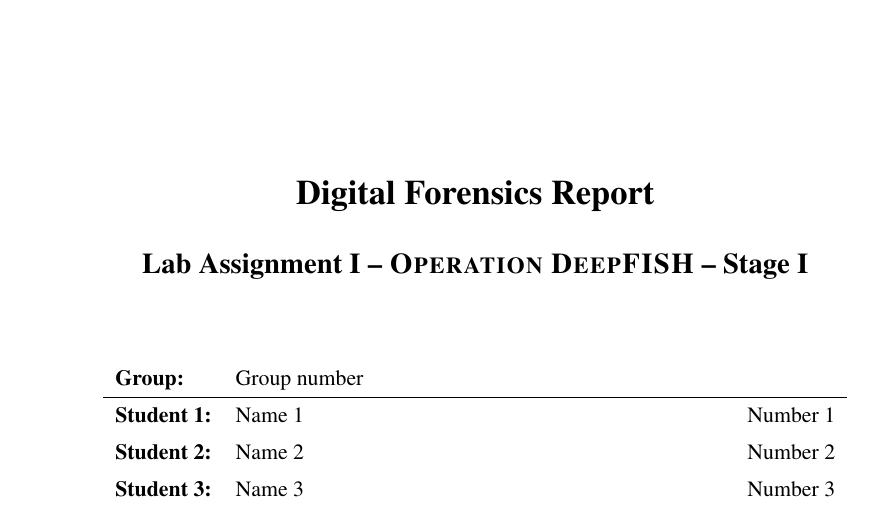
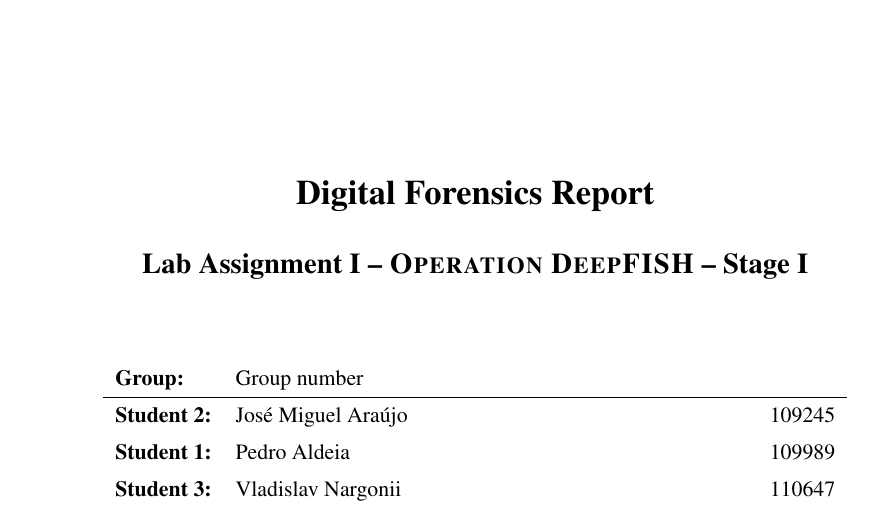
Before and after one commit to pedroaldeia/CSF, a LaTeX document (Report/main.tex): part of page 1 of 2, cut so that both start at the same text. Compiled offline with pdfLaTeX.

Commit message:
add names and numbers to report

```diff
--- a/Report/main.tex
+++ b/Report/main.tex
@@ -81,9 +81,9 @@
 \begin{tabularx}{0.82\textwidth}{>{\bfseries}l X r}
 Group: & \multicolumn{2}{l}{Group number} \\
 \hline
-Student 1: & Name 1 & Number 1 \\
-Student 2: & Name 2 & Number 2 \\
-Student 3: & Name 3 & Number 3 \\
+Student 2: & José Miguel Araújo & 109245 \\
+Student 1: & Pedro Aldeia & 109989 \\
+Student 3: & Vladislav Nargonii & 110647 \\
 \end{tabularx}
 
 \vfill
```
